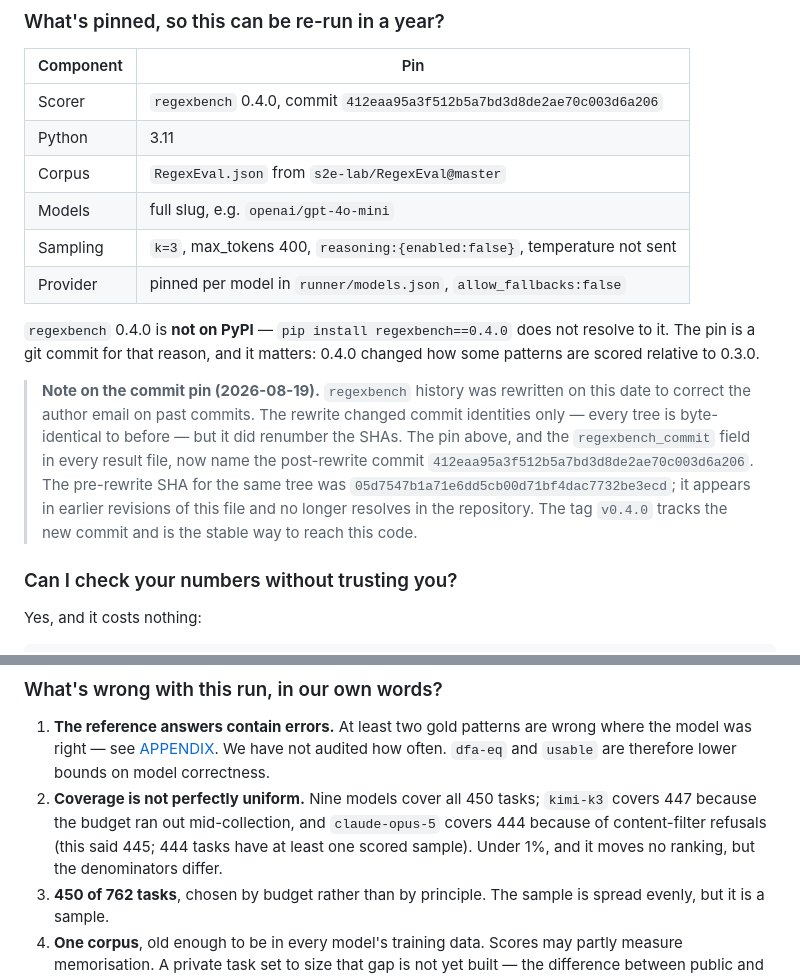
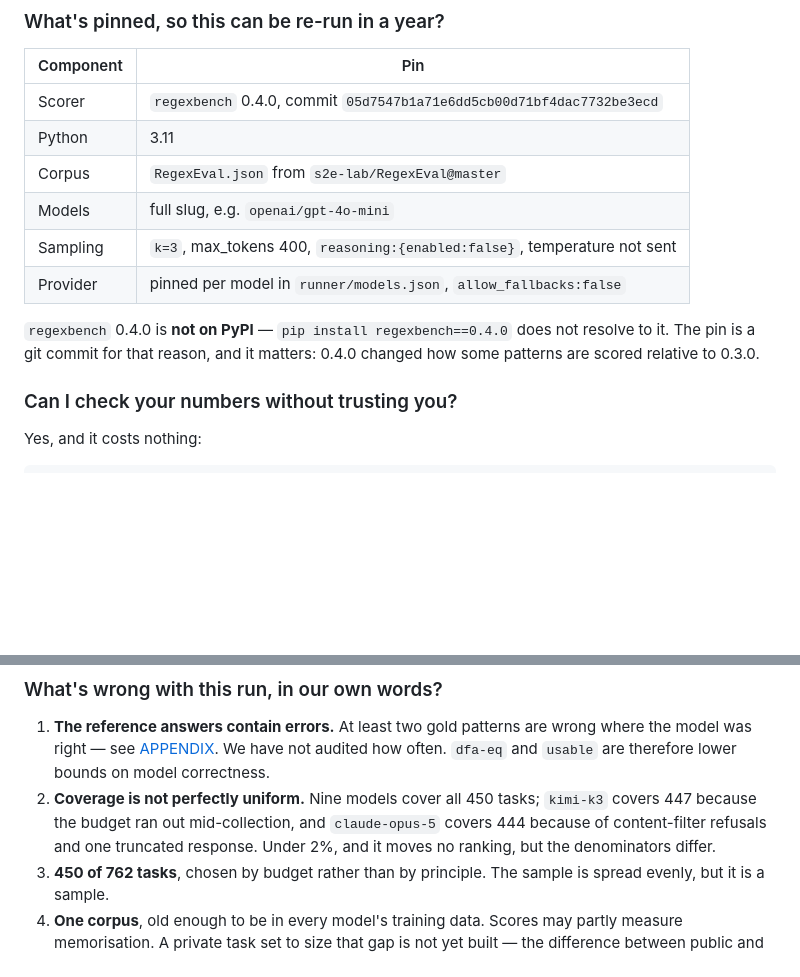
Before and after one commit to foothills-labs/regexeval-2026, a Markdown page: METHODOLOGY.md, 2 parts joined by grey strips. GitHub-like rendering; blank space fills up the shorter version.

```diff
--- a/METHODOLOGY.md
+++ b/METHODOLOGY.md
@@ -236,7 +236,7 @@ Measured: about 105 prompt and 36 completion tokens per task.
 
 | Component | Pin |
 | --- | --- |
-| Scorer | `regexbench` 0.4.0, commit `412eaa95a3f512b5a7bd3d8de2ae70c003d6a206` |
+| Scorer | `regexbench` 0.4.0, commit `05d7547b1a71e6dd5cb00d71bf4dac7732be3ecd` |
 | Python | 3.11 |
 | Corpus | `RegexEval.json` from `s2e-lab/RegexEval@master` |
 | Models | full slug, e.g. `openai/gpt-4o-mini` |
@@ -246,16 +246,6 @@ Measured: about 105 prompt and 36 completion tokens per task.
 `regexbench` 0.4.0 is **not on PyPI** — `pip install regexbench==0.4.0`
 does not resolve to it. The pin is a git commit for that reason, and it
 matters: 0.4.0 changed how some patterns are scored relative to 0.3.0.
-
-> **Note on the commit pin (2026-08-19).** `regexbench` history was rewritten on
-> this date to correct the author email on past commits. The rewrite changed
-> commit identities only — every tree is byte-identical to before — but it did
-> renumber the SHAs. The pin above, and the `regexbench_commit` field in every
-> result file, now name the post-rewrite commit
-> `412eaa95a3f512b5a7bd3d8de2ae70c003d6a206`. The pre-rewrite SHA for the same
-> tree was `05d7547b1a71e6dd5cb00d71bf4dac7732be3ecd`; it appears in earlier
-> revisions of this file and no longer resolves in the repository. The tag
-> `v0.4.0` tracks the new commit and is the stable way to reach this code.
 
 ### Can I check your numbers without trusting you?
 
@@ -283,8 +273,8 @@ committing them.
    model correctness.
 2. **Coverage is not perfectly uniform.** Nine models cover all 450 tasks;
    `kimi-k3` covers 447 because the budget ran out mid-collection, and
-   `claude-opus-5` covers 444 because of content-filter refusals (this said
-   445; 444 tasks have at least one scored sample). Under 1%,
+   `claude-opus-5` covers 444 because of content-filter refusals and one
+   truncated response. Under 2%,
    and it moves no ranking, but the denominators differ.
 3. **450 of 762 tasks**, chosen by budget rather than by principle. The
    sample is spread evenly, but it is a sample.
```
Also changed, not shown: ARTICLE.md (+21 -11 lines), FINDINGS.md (+19 -16 lines).
